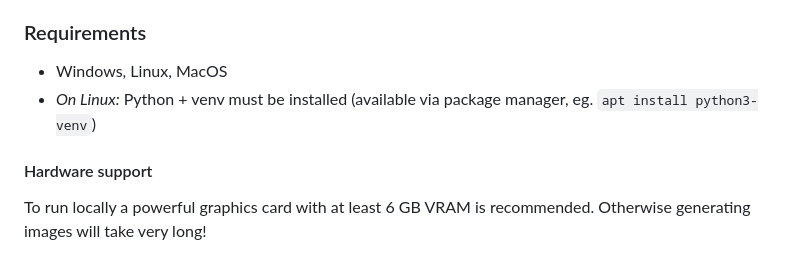
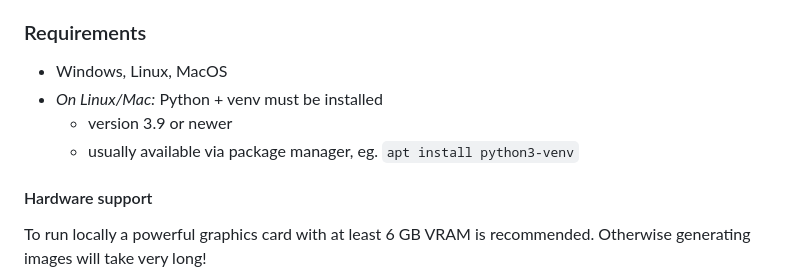
Before and after one commit to Acly/krita-ai-diffusion, a Markdown page: README.md, the part around the change. GitHub-like rendering.

Commit message:
Add minimum python version to readme

```diff
--- a/README.md
+++ b/README.md
@@ -40,7 +40,9 @@ The plugin comes with an integrated installer for the Stable Diffusion backend.
 ### Requirements
 
 * Windows, Linux, MacOS
-* _On Linux:_ Python + venv must be installed (available via package manager, eg. `apt install python3-venv`)
+* _On Linux/Mac:_ Python + venv must be installed
+    * version 3.9 or newer
+    * usually available via package manager, eg. `apt install python3-venv`
 
 #### Hardware support
 
```
